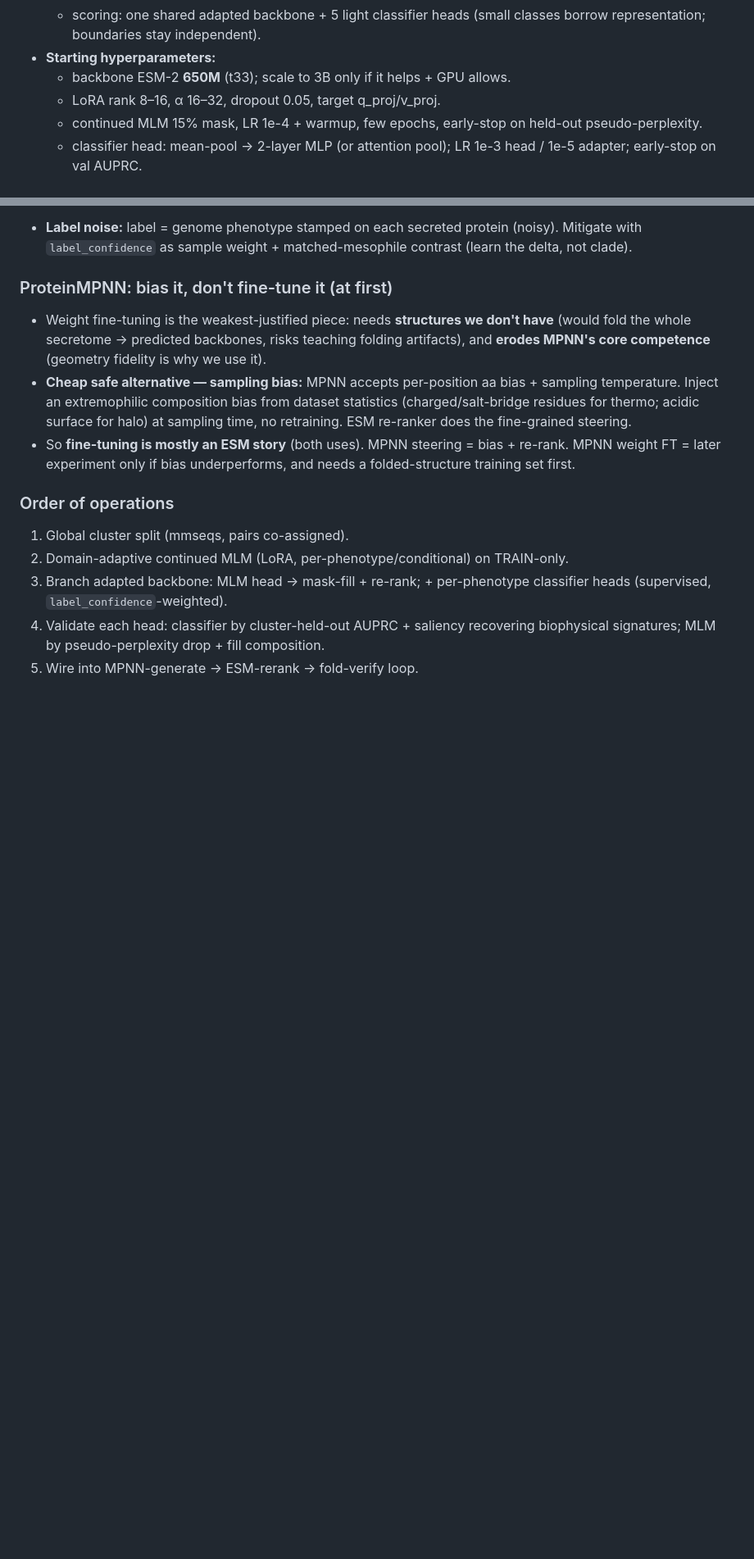
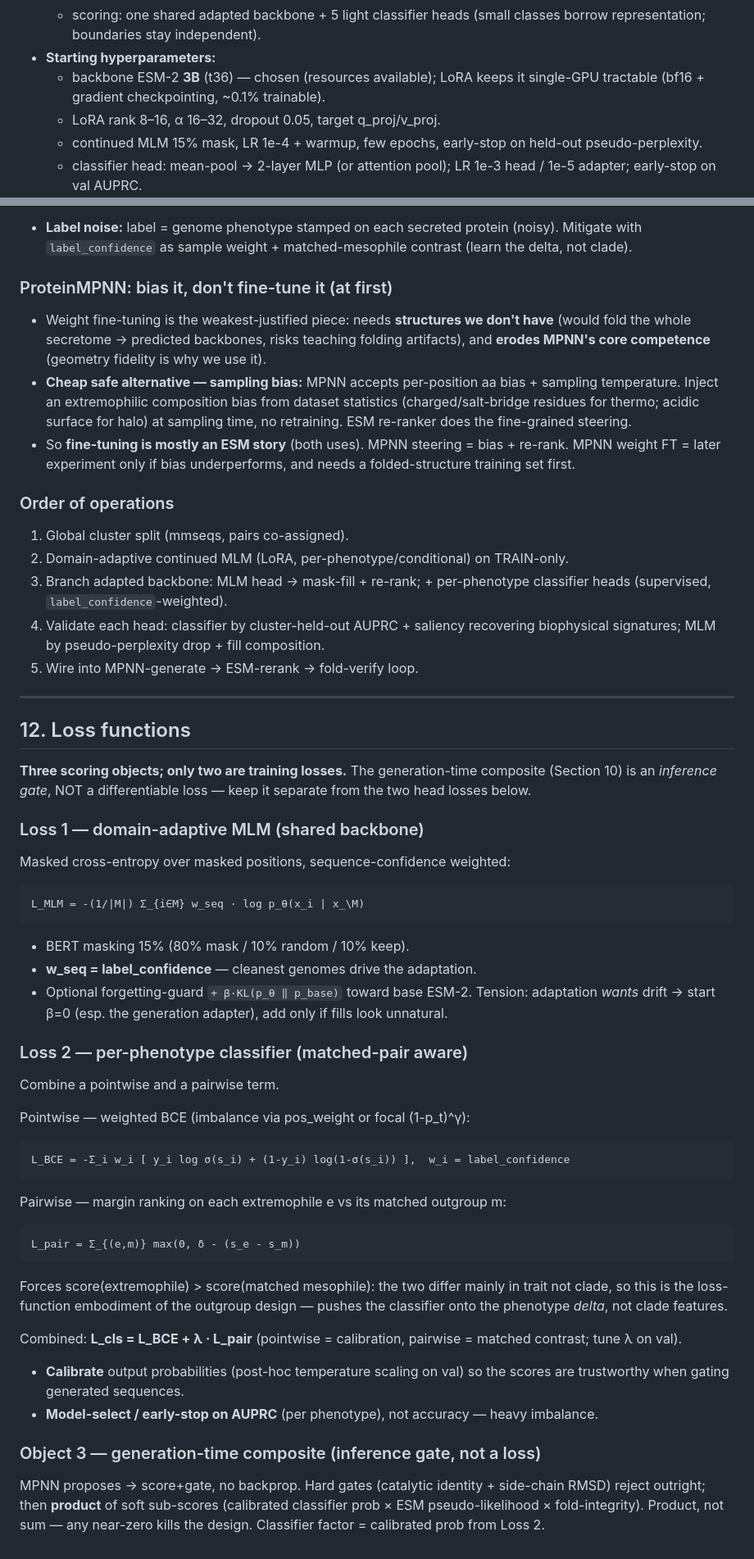
Before and after one commit to jayman1466/Extremophilic-Protein-Translator, a Markdown page: docs/modeling_design.md, 2 parts joined by grey strips. Shown at 82% size. Rendered like a GitHub page; blank space fills up the shorter version.

Commit message:
Loss functions (Section 12) + adopt ESM-2 3B
- MLM adaptation loss: confidence-weighted masked CE + optional KL forgetting-guard
- classifier loss: weighted BCE (pos_weight/focal) + matched-pair margin ranking
  (L_BCE + lambda*L_pair); calibrate probs; select on AUPRC
- distinguish inference-gate composite (product of subscores) from training losses
- backbone decision: ESM-2 3B (resources available), LoRA keeps it 1-GPU

```diff
--- a/docs/modeling_design.md
+++ b/docs/modeling_design.md
@@ -310,7 +310,8 @@ One backbone, two heads, **one consistent cluster split** underneath.
   - scoring: one shared adapted backbone + 5 light classifier heads (small
     classes borrow representation; boundaries stay independent).
 - **Starting hyperparameters:**
-  - backbone ESM-2 **650M** (t33); scale to 3B only if it helps + GPU allows.
+  - backbone ESM-2 **3B** (t36) — chosen (resources available); LoRA keeps it
+    single-GPU tractable (bf16 + gradient checkpointing, ~0.1% trainable).
   - LoRA rank 8–16, α 16–32, dropout 0.05, target q_proj/v_proj.
   - continued MLM 15% mask, LR 1e-4 + warmup, few epochs, early-stop on held-out
     pseudo-perplexity.
@@ -357,3 +358,52 @@ One backbone, two heads, **one consistent cluster split** underneath.
 4. Validate each head: classifier by cluster-held-out AUPRC + saliency recovering
    biophysical signatures; MLM by pseudo-perplexity drop + fill composition.
 5. Wire into MPNN-generate → ESM-rerank → fold-verify loop.
+
+---
+
+## 12. Loss functions
+
+**Three scoring objects; only two are training losses.** The generation-time
+composite (Section 10) is an *inference gate*, NOT a differentiable loss — keep
+it separate from the two head losses below.
+
+### Loss 1 — domain-adaptive MLM (shared backbone)
+Masked cross-entropy over masked positions, sequence-confidence weighted:
+
+    L_MLM = -(1/|M|) Σ_{i∈M} w_seq · log p_θ(x_i | x_\M)
+
+- BERT masking 15% (80% mask / 10% random / 10% keep).
+- **w_seq = label_confidence** — cleanest genomes drive the adaptation.
+- Optional forgetting-guard `+ β·KL(p_θ ‖ p_base)` toward base ESM-2. Tension:
+  adaptation *wants* drift → start β=0 (esp. the generation adapter), add only if
+  fills look unnatural.
+
+### Loss 2 — per-phenotype classifier (matched-pair aware)
+Combine a pointwise and a pairwise term.
+
+Pointwise — weighted BCE (imbalance via pos_weight or focal (1-p_t)^γ):
+
+    L_BCE = -Σ_i w_i [ y_i log σ(s_i) + (1-y_i) log(1-σ(s_i)) ],  w_i = label_confidence
+
+Pairwise — margin ranking on each extremophile e vs its matched outgroup m:
+
+    L_pair = Σ_{(e,m)} max(0, δ - (s_e - s_m))
+
+Forces score(extremophile) > score(matched mesophile): the two differ mainly in
+trait not clade, so this is the loss-function embodiment of the outgroup design —
+pushes the classifier onto the phenotype *delta*, not clade features.
+
+Combined:  **L_cls = L_BCE + λ · L_pair**  (pointwise = calibration, pairwise =
+matched contrast; tune λ on val).
+
+- **Calibrate** output probabilities (post-hoc temperature scaling on val) so the
+  scores are trustworthy when gating generated sequences.
+- **Model-select / early-stop on AUPRC** (per phenotype), not accuracy — heavy
+  imbalance.
+
+### Object 3 — generation-time composite (inference gate, not a loss)
+MPNN proposes → score+gate, no backprop. Hard gates (catalytic identity +
+side-chain RMSD) reject outright; then **product** of soft sub-scores
+(calibrated classifier prob × ESM pseudo-likelihood × fold-integrity). Product,
+not sum — any near-zero kills the design. Classifier factor = calibrated prob
+from Loss 2.
```
